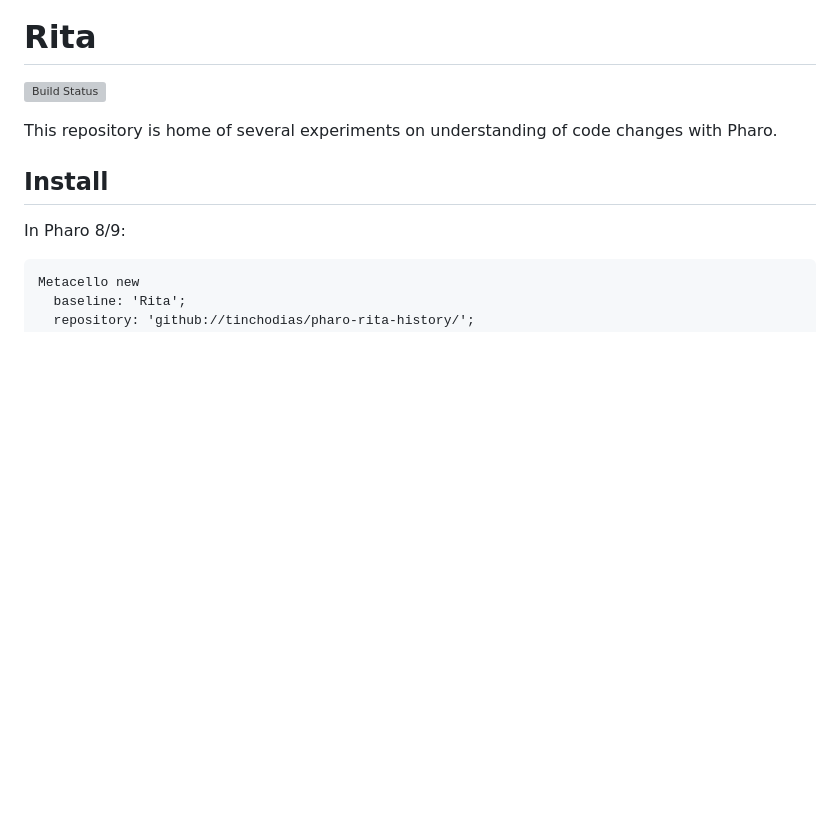
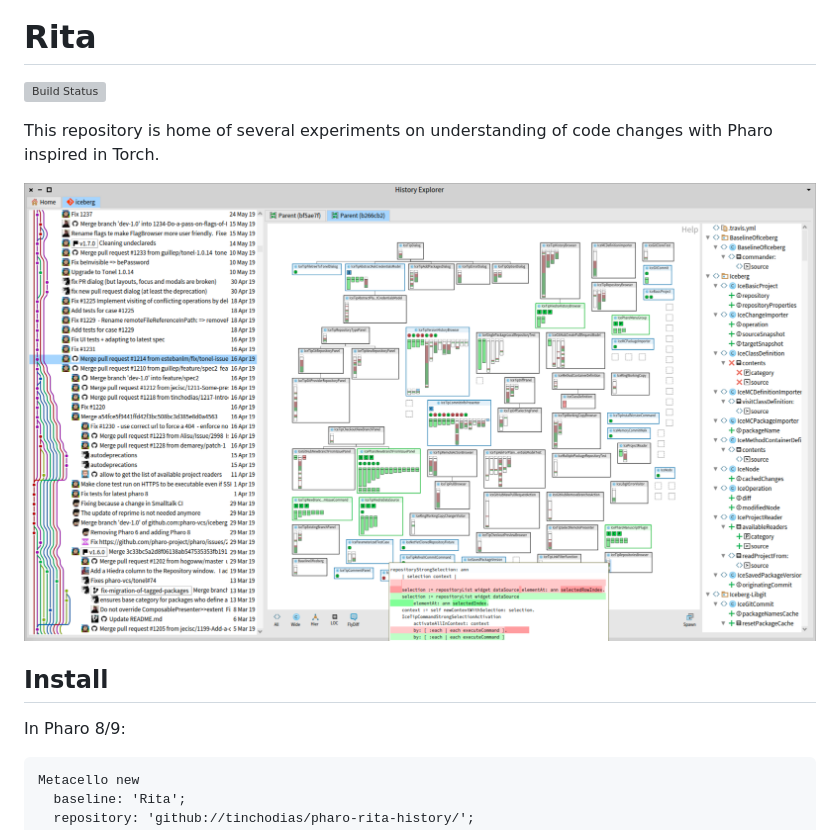
Before and after one commit to tinchodias/pharo-rita-history, a Markdown page: README.md, the part around the change. Rendered like a GitHub page; pictures changed too: small.png (added); blank space fills up the shorter version; grey boxes are pictures that could not be loaded.

Commit message:
Add screenshot in README

```diff
--- a/README.md
+++ b/README.md
@@ -2,7 +2,9 @@
 
 [![Build Status](https://travis-ci.org/tinchodias/pharo-rita-history.png)](http://travis-ci.org/tinchodias/pharo-rita-history)
 
-This repository is home of several experiments on understanding of code changes with Pharo.
+This repository is home of several experiments on understanding of code changes with Pharo inspired in Torch.
+
+![Screenshot](small.png)
 
 ## Install
 
```
Also changed, not shown: 1 other file.
